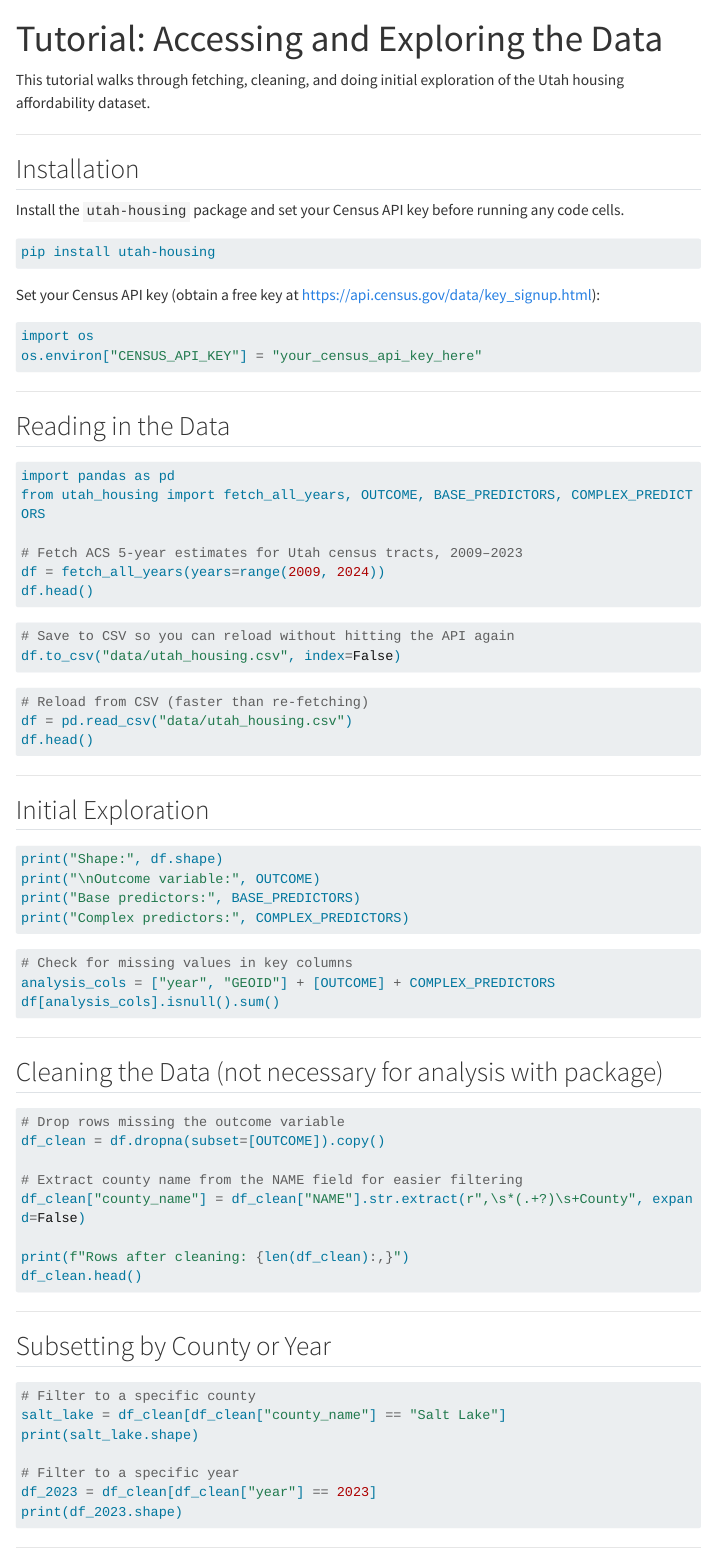
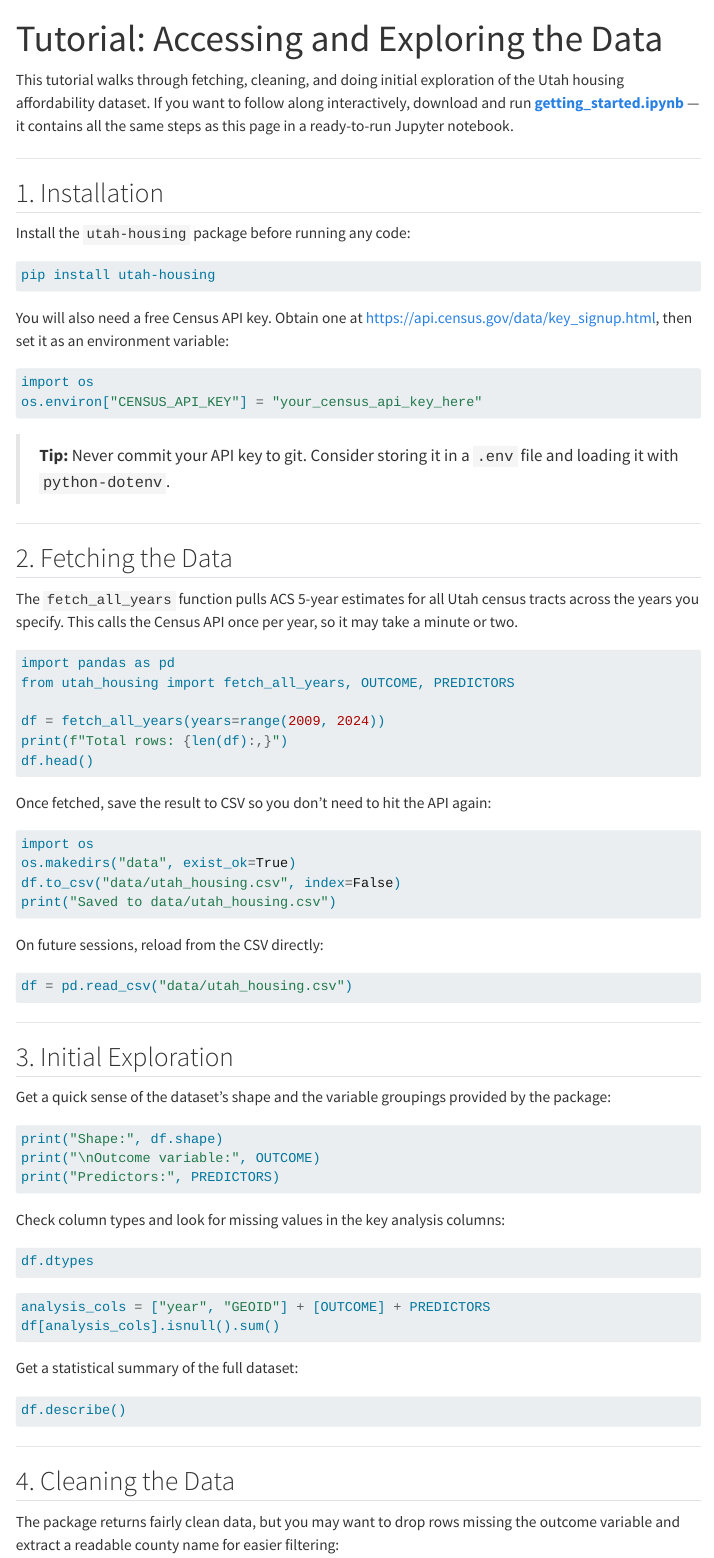
Before and after one commit to Congerm/Utah_Housing_Project, a Quarto document (Tutorial.qmd): the page in a window 1100 px wide, from its top. Rendered offline with R 4.5, knitr and Pandoc in place of Quarto, with nearby package versions; menus at the side of the page are left out; long lines of code are wrapped.

Commit message:
Deleted unused files, updated ipynb file to be called getting started and work alongside tutorial.qmd

````diff
--- a/Tutorial.qmd
+++ b/Tutorial.qmd
@@ -1,86 +1,96 @@
 ---
 title: "Tutorial: Accessing and Exploring the Data"
-execute:
-    enabled: false
 ---
 
-This tutorial walks through fetching, cleaning, and doing initial exploration of the Utah housing affordability dataset.
+This tutorial walks through fetching, cleaning, and doing initial exploration of the Utah housing affordability dataset. If you want to follow along interactively, download and run [**getting_started.ipynb**](getting_started.ipynb) — it contains all the same steps as this page in a ready-to-run Jupyter notebook.
 
 ---
 
-## Installation
+## 1. Installation
 
-Install the `utah-housing` package and set your Census API key before running any code cells.
+Install the `utah-housing` package before running any code:
 
 ```bash
 pip install utah-housing
 ```
 
-Set your Census API key (obtain a free key at <https://api.census.gov/data/key_signup.html>):
+You will also need a free Census API key. Obtain one at <https://api.census.gov/data/key_signup.html>, then set it as an environment variable:
 
-```{python}
-#| eval: false
+```python
 import os
 os.environ["CENSUS_API_KEY"] = "your_census_api_key_here"
 ```
 
+> **Tip:** Never commit your API key to git. Consider storing it in a `.env` file and loading it with `python-dotenv`.
+
 ---
 
-## Reading in the Data
+## 2. Fetching the Data
 
-```{python}
-#| eval: false
+The `fetch_all_years` function pulls ACS 5-year estimates for all Utah census tracts across the years you specify. This calls the Census API once per year, so it may take a minute or two.
+
+```python
 import pandas as pd
-from utah_housing import fetch_all_years, OUTCOME, BASE_PREDICTORS, COMPLEX_PREDICTORS
+from utah_housing import fetch_all_years, OUTCOME, PREDICTORS
 
-# Fetch ACS 5-year estimates for Utah census tracts, 2009–2023
 df = fetch_all_years(years=range(2009, 2024))
+print(f"Total rows: {len(df):,}")
 df.head()
 ```
 
-```{python}
-#| eval: false
-# Save to CSV so you can reload without hitting the API again
+Once fetched, save the result to CSV so you don't need to hit the API again:
+
+```python
+import os
+os.makedirs("data", exist_ok=True)
 df.to_csv("data/utah_housing.csv", index=False)
+print("Saved to data/utah_housing.csv")
 ```
 
-```{python}
-#| eval: false
-# Reload from CSV (faster than re-fetching)
+On future sessions, reload from the CSV directly:
+
+```python
 df = pd.read_csv("data/utah_housing.csv")
-df.head()
 ```
 
 ---
 
-## Initial Exploration
+## 3. Initial Exploration
 
-```{python}
-#| eval: false
+Get a quick sense of the dataset's shape and the variable groupings provided by the package:
+
+```python
 print("Shape:", df.shape)
 print("\nOutcome variable:", OUTCOME)
-print("Base predictors:", BASE_PREDICTORS)
-print("Complex predictors:", COMPLEX_PREDICTORS)
+print("Predictors:", PREDICTORS)
 ```
 
-```{python}
-#| eval: false
-# Check for missing values in key columns
-analysis_cols = ["year", "GEOID"] + [OUTCOME] + COMPLEX_PREDICTORS
+Check column types and look for missing values in the key analysis columns:
+
+```python
+df.dtypes
+```
+
+```python
+analysis_cols = ["year", "GEOID"] + [OUTCOME] + PREDICTORS
 df[analysis_cols].isnull().sum()
+```
+
+Get a statistical summary of the full dataset:
+
+```python
+df.describe()
 ```
 
 ---
 
-## Cleaning the Data (not necessary for analysis with package)
+## 4. Cleaning the Data
 
+The package returns fairly clean data, but you may want to drop rows missing the outcome variable and extract a readable county name for easier filtering:
 
-```{python}
-#| eval: false
-# Drop rows missing the outcome variable
+```python
 df_clean = df.dropna(subset=[OUTCOME]).copy()
 
-# Extract county name from the NAME field for easier filtering
 df_clean["county_name"] = df_clean["NAME"].str.extract(r",\s*(.+?)\s+County", expand=False)
 
 print(f"Rows after cleaning: {len(df_clean):,}")
@@ -89,15 +99,14 @@
 
 ---
 
-## Subsetting by County or Year
+## 5. Subsetting by County or Year
 
-```{python}
-#| eval: false
-# Filter to a specific county
+Filter to a specific county or a specific year for focused analysis:
+
+```python
 salt_lake = df_clean[df_clean["county_name"] == "Salt Lake"]
 print(salt_lake.shape)
 
-# Filter to a specific year
 df_2023 = df_clean[df_clean["year"] == 2023]
 print(df_2023.shape)
 ```
````
Also changed, not shown: Documentation.qmd (+16 -18 lines), app.py (+6 -6 lines), README.md, docs/search.json, Tutorial.qmd (9 more changed lines), 7 other files.
